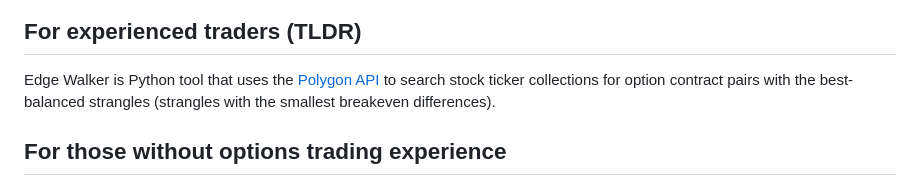
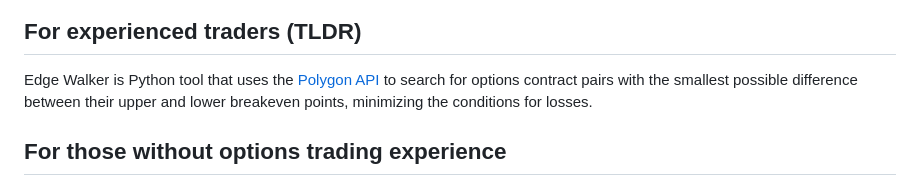
Before and after one commit to sdrasco/EdgeWalker, a Markdown page: README.md, the part around the change. GitHub-like rendering.

```diff
--- a/README.md
+++ b/README.md
@@ -5,7 +5,7 @@
 
 ## For experienced traders (TLDR)
 
-Edge Walker is Python tool that uses the [Polygon API](https://polygon.io/) to search stock ticker collections for option contract pairs with the best-balanced strangles (strangles with the smallest breakeven differences).
+Edge Walker is Python tool that uses the [Polygon API](https://polygon.io/) to search for options contract pairs with the smallest possible difference between their upper and lower breakeven points, minimizing the conditions for losses.
 
 ## For those without options trading experience
 
```
